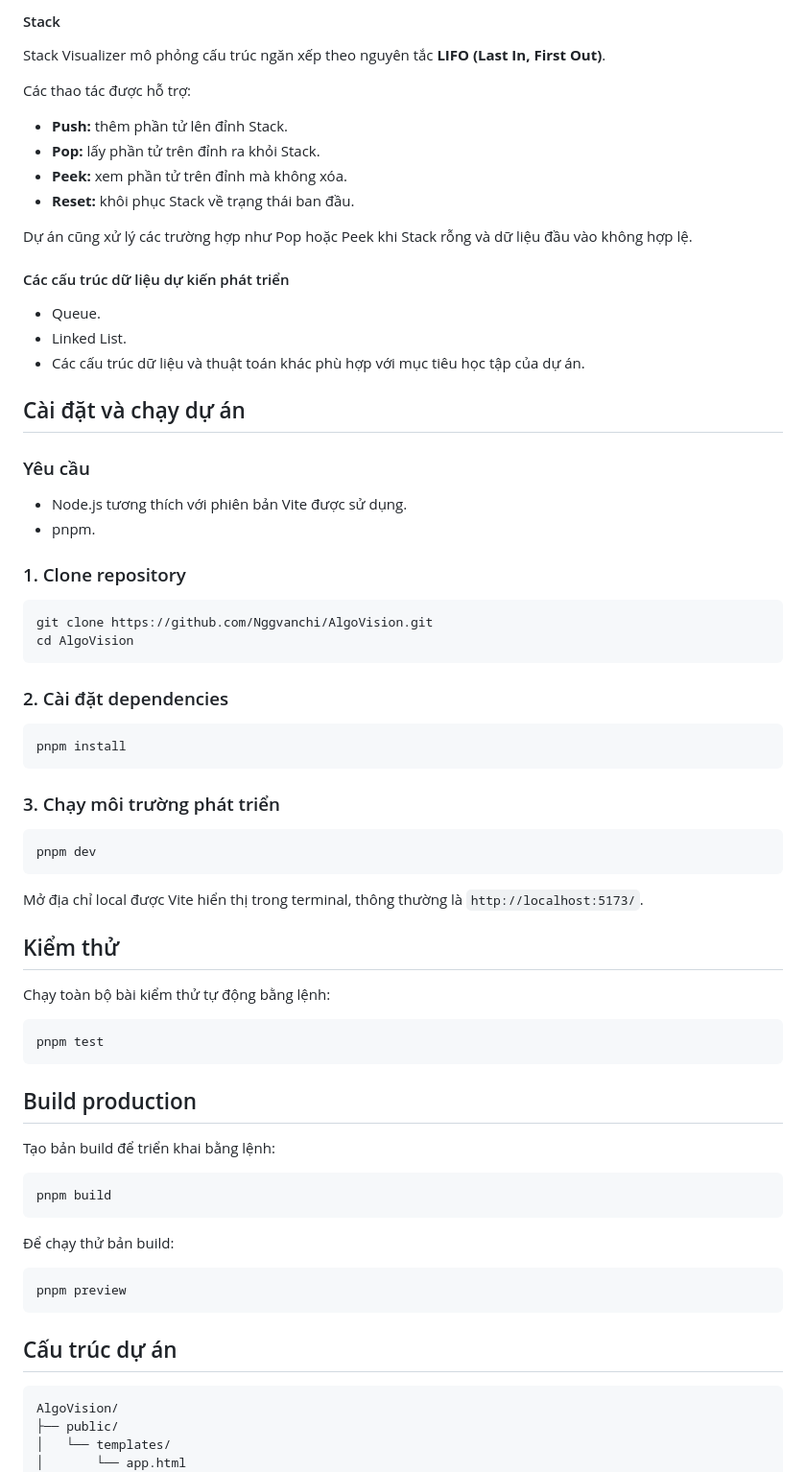
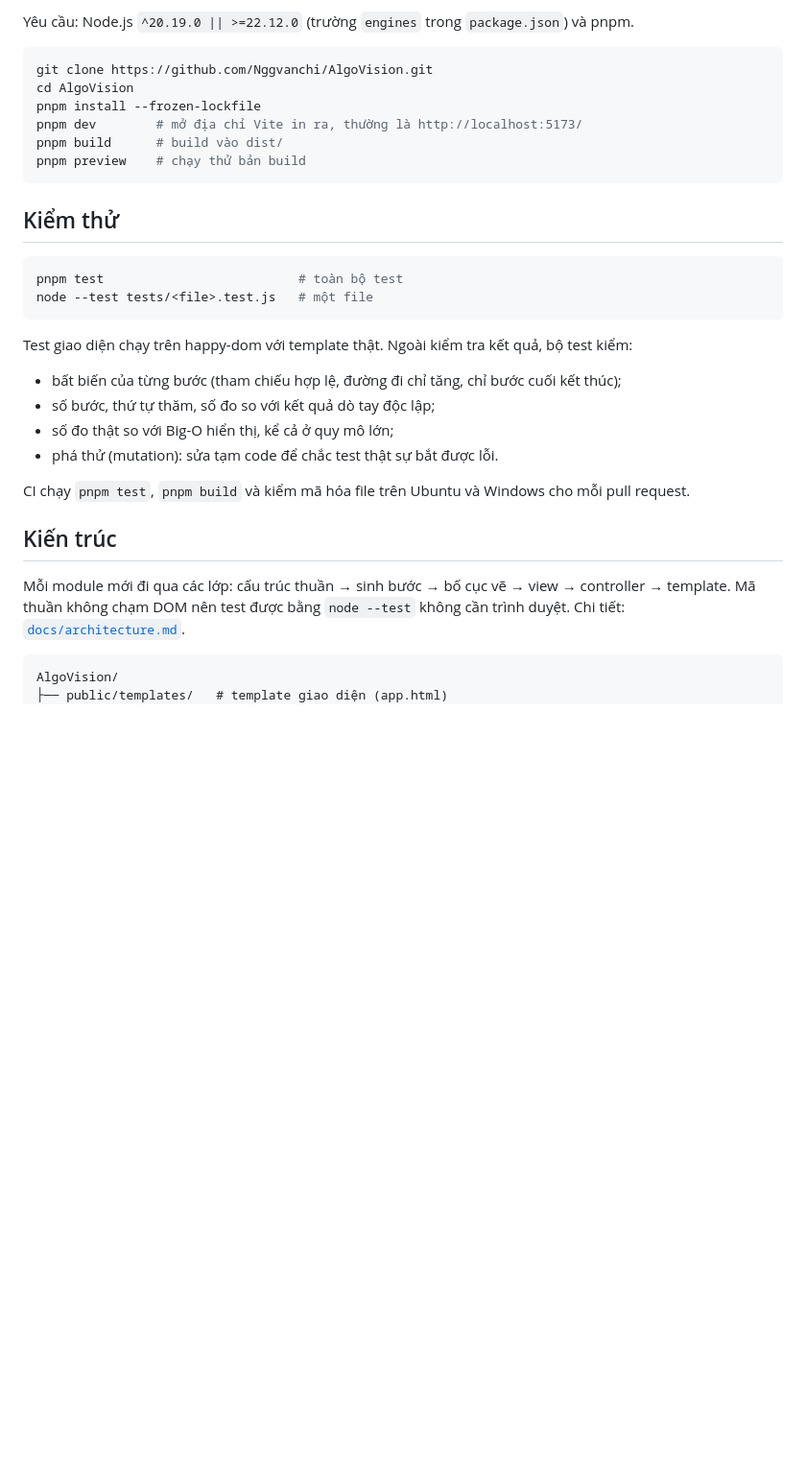
Before and after one commit to Nggvanchi/AlgoVision, a Markdown page: README.md, the part around one of its changes. Shown at 96% size. GitHub-like rendering; blank space fills up the shorter version.

````diff
--- a/README.md
+++ b/README.md
@@ -76,77 +57,36 @@ Giao diện hiển thị giá trị và index của từng phần tử, giúp ng
-#### Stack
-
-Stack Visualizer mô phỏng cấu trúc ngăn xếp theo nguyên tắc **LIFO (Last In, First Out)**.
-
-Các thao tác được hỗ trợ:
-
-- **Push:** thêm phần tử lên đỉnh Stack.
-- **Pop:** lấy phần tử trên đỉnh ra khỏi Stack.
-- **Peek:** xem phần tử trên đỉnh mà không xóa.
-- **Reset:** khôi phục Stack về trạng thái ban đầu.
-
-Dự án cũng xử lý các trường hợp như Pop hoặc Peek khi Stack rỗng và dữ liệu đầu vào không hợp lệ.
-
-#### Các cấu trúc dữ liệu dự kiến phát triển
-
-- Queue.
-- Linked List.
-- Các cấu trúc dữ liệu và thuật toán khác phù hợp với mục tiêu học tập của dự án.
-
-## Cài đặt và chạy dự án
-
-### Yêu cầu
-
-- Node.js tương thích với phiên bản Vite được sử dụng.
-- pnpm.
-
-### 1. Clone repository
+Yêu cầu: Node.js `^20.19.0 || >=22.12.0` (trường `engines` trong `package.json`) và pnpm.
 
 ```bash
 git clone https://github.com/Nggvanchi/AlgoVision.git
 cd AlgoVision
+pnpm install --frozen-lockfile
+pnpm dev        # mở địa chỉ Vite in ra, thường là http://localhost:5173/
+pnpm build      # build vào dist/
+pnpm preview    # chạy thử bản build
 ```
-
-### 2. Cài đặt dependencies
-
-```bash
-pnpm install
-```
-
-### 3. Chạy môi trường phát triển
-
-```bash
-pnpm dev
-```
-
-Mở địa chỉ local được Vite hiển thị trong terminal, thông thường là `http://localhost:5173/`.
 
 ## Kiểm thử
 
-Chạy toàn bộ bài kiểm thử tự động bằng lệnh:
-
 ```bash
-pnpm test
+pnpm test                          # toàn bộ test
+node --test tests/<file>.test.js   # một file
 ```
 
-## Build production
+Test giao diện chạy trên happy-dom với template thật. Ngoài kiểm tra kết quả, bộ test kiểm:
 
-Tạo bản build để triển khai bằng lệnh:
+- bất biến của từng bước (tham chiếu hợp lệ, đường đi chỉ tăng, chỉ bước cuối kết thúc);
+- số bước, thứ tự thăm, số đo so với kết quả dò tay độc lập;
+- số đo thật so với Big-O hiển thị, kể cả ở quy mô lớn;
+- phá thử (mutation): sửa tạm code để chắc test thật sự bắt được lỗi.
 
-```bash
-pnpm build
-```
+CI chạy `pnpm test`, `pnpm build` và kiểm mã hóa file trên Ubuntu và Windows cho mỗi pull request.
 
-Để chạy thử bản build:
+## Kiến trúc
 
-```bash
-pnpm preview
-```
-
-## Cấu trúc dự án
+Mỗi module mới đi qua các lớp: cấu trúc thuần → sinh bước → bố cục vẽ → view → controller → template.
+Mã thuần không chạm DOM nên test được bằng `node --test` không cần trình duyệt. Chi tiết: [`docs/architecture.md`](docs/architecture.md).
 
 ```text
 AlgoVision/
-├── public/
-│   └── templates/
-│       └── app.html
+├── public/templates/   # template giao diện (app.html)
 ├── src/
````
Also changed, not shown: other parts of README.md (+47 -90 lines).
